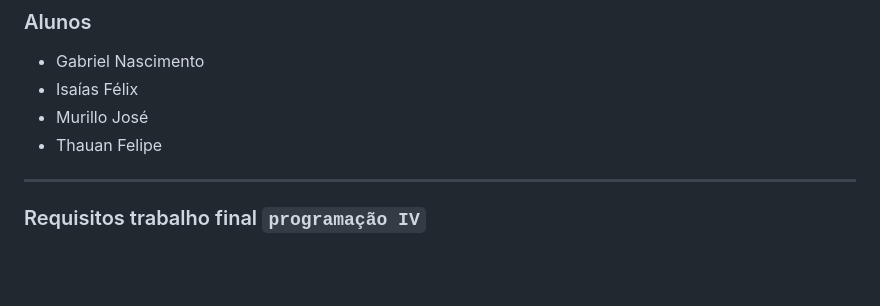
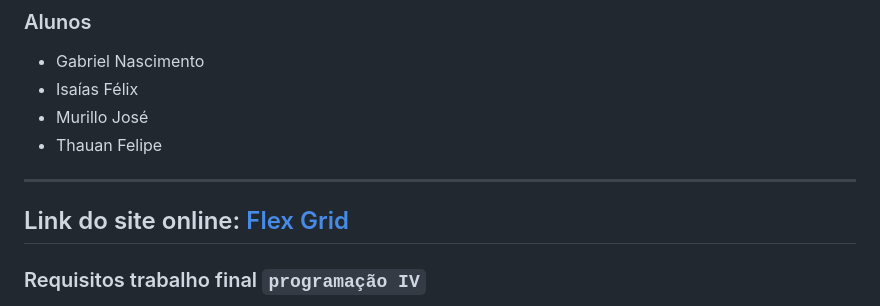
Before and after one commit to NasciGN/escola-de-musica, a Markdown page: README.MD, the part around the change. Drawn GitHub-style; blank space fills up the shorter version.

```diff
--- a/README.MD
+++ b/README.MD
@@ -7,6 +7,8 @@
 - Murillo José
 - Thauan Felipe
 
+---
+Link do site online: [Flex Grid](https://murilloj15.pythonanywhere.com/)
 ---
 
 ### Requisitos trabalho final `programação IV`
```
